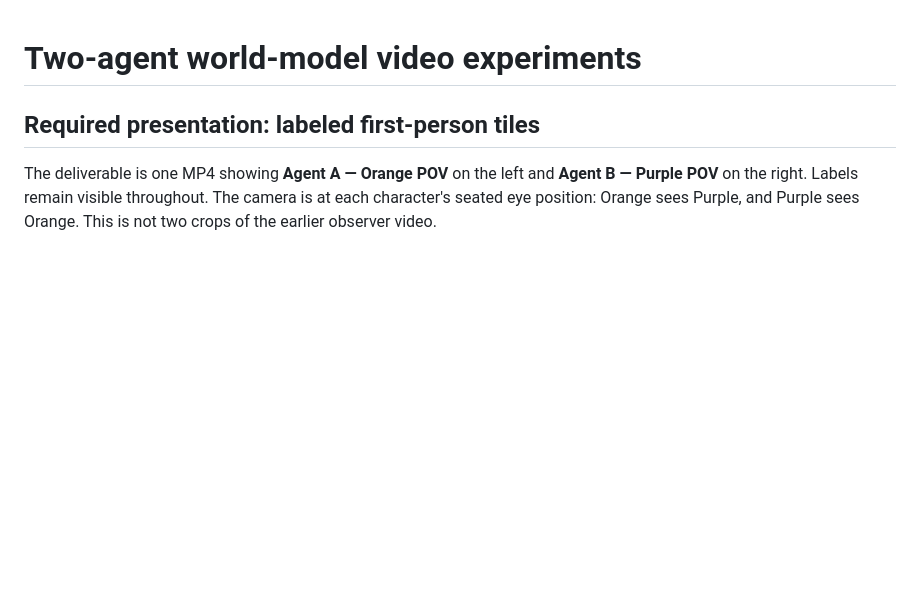
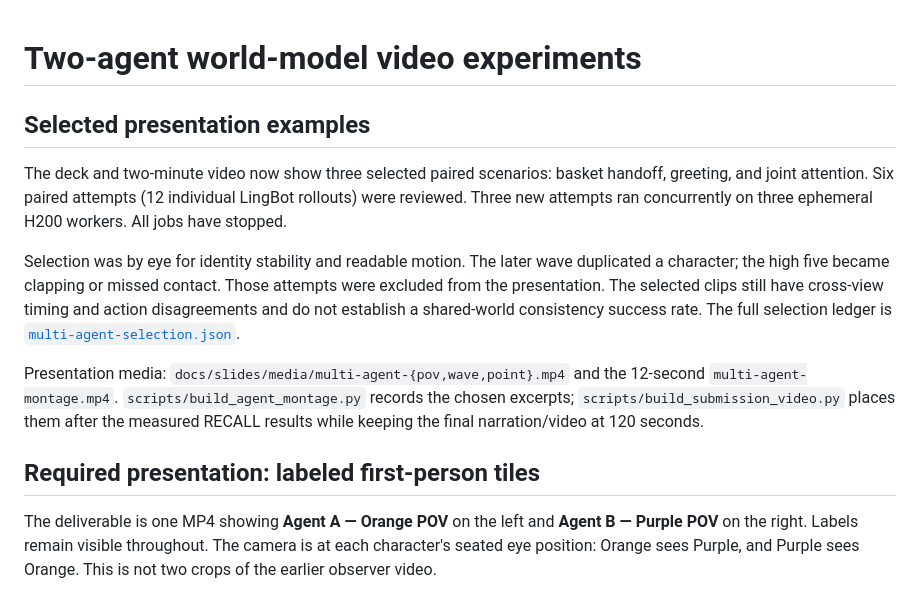
Before and after one commit to npow/recall, a Markdown page: docs/multi-agent-demo.md, the part around the change. Rendered like a GitHub page; blank space fills up the shorter version.

```diff
--- a/docs/multi-agent-demo.md
+++ b/docs/multi-agent-demo.md
@@ -1,4 +1,23 @@
 # Two-agent world-model video experiments
+
+## Selected presentation examples
+
+The deck and two-minute video now show three selected paired scenarios: basket
+handoff, greeting, and joint attention. Six paired attempts (12 individual
+LingBot rollouts) were reviewed. Three new attempts ran concurrently on three
+ephemeral H200 workers. All jobs have stopped.
+
+Selection was by eye for identity stability and readable motion. The later wave
+duplicated a character; the high five became clapping or missed contact. Those
+attempts were excluded from the presentation. The selected clips still have
+cross-view timing and action disagreements and do not establish a shared-world
+consistency success rate. The full selection ledger is
+[`multi-agent-selection.json`](../reproduction/multi-agent-selection.json).
+
+Presentation media: `docs/slides/media/multi-agent-{pov,wave,point}.mp4` and the
+12-second `multi-agent-montage.mp4`. `scripts/build_agent_montage.py` records the
+chosen excerpts; `scripts/build_submission_video.py` places them after the
+measured RECALL results while keeping the final narration/video at 120 seconds.
 
 ## Required presentation: labeled first-person tiles
 
```
Also changed, not shown: docs/slides/README.md (+1 -1 lines), docs/slides/media/multi-agent-point.jpg (added), docs/slides/media/multi-agent-wave.jpg (added), 9 other files.
